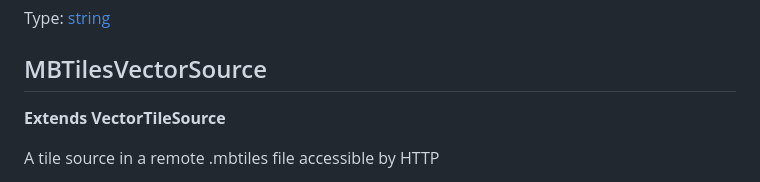
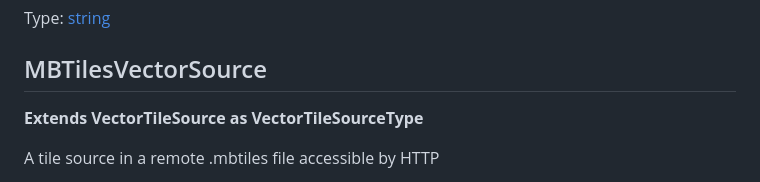
Before and after one commit to mmomtchev/ol-mbtiles, a Markdown page: docs/API.md, the part around the change. Drawn GitHub-style.

Commit message:
regen the doc

```diff
--- a/docs/API.md
+++ b/docs/API.md
@@ -103,7 +103,7 @@ Type: [string][30]
 
 ## MBTilesVectorSource
 
-**Extends VectorTileSource**
+**Extends VectorTileSource as VectorTileSourceType**
 
 A tile source in a remote .mbtiles file accessible by HTTP
 
```
